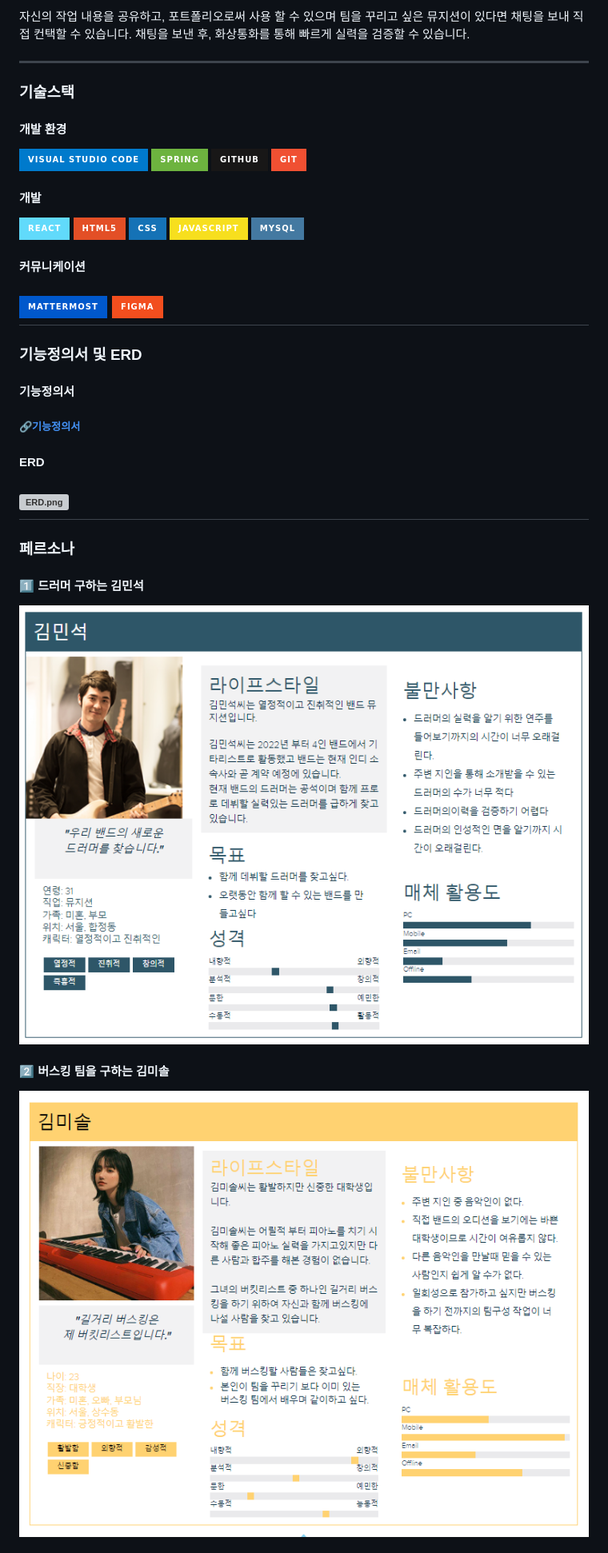
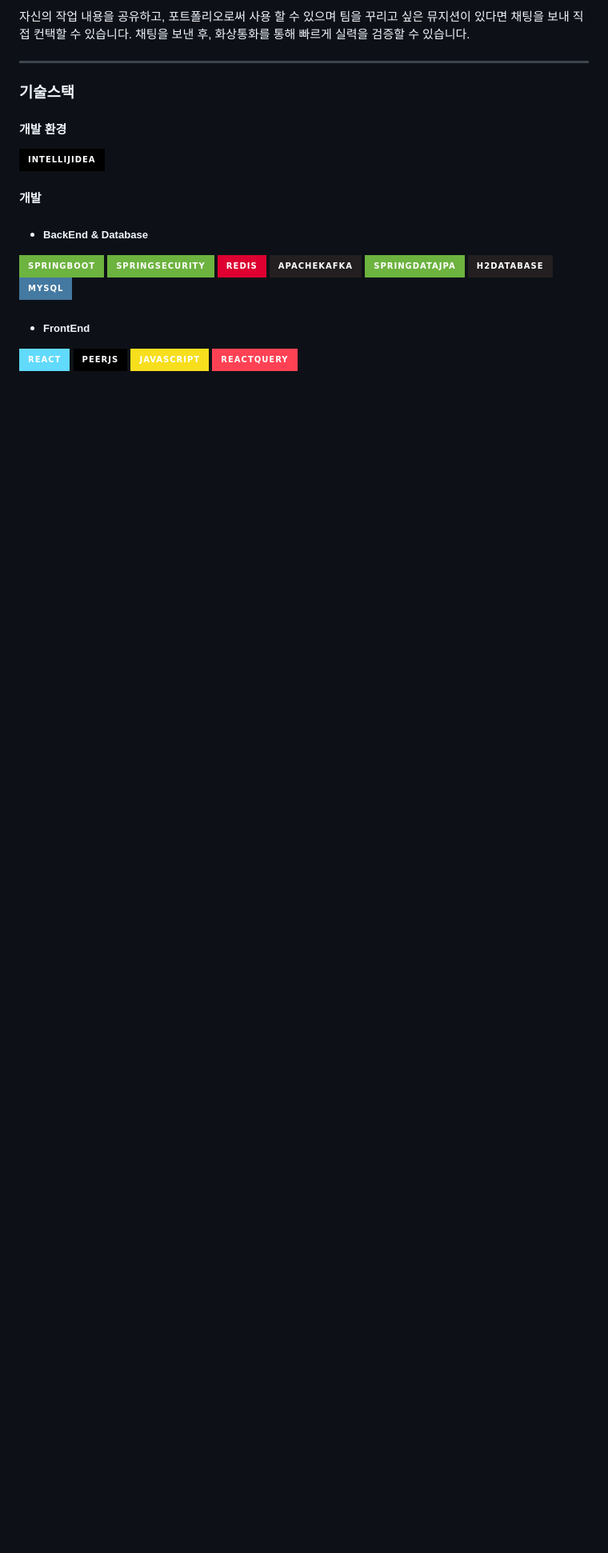
Before and after one commit to bluepeng9/scenergy, a Markdown page: README.md, the part around the change printed below. Shown: that part at 80% size. Drawn GitHub-style; badges without logos; blank space fills up the shorter version; grey boxes are pictures that could not be loaded.

Commit message:
readme: 기술스택 재수정

```diff
--- a/README.md
+++ b/README.md
@@ -47,25 +47,14 @@ SCENE:RGY 서비스를 사용하면, 원하는 뮤지션과 더 쉽고 빠르게
 
 #### 개발 환경
 
-<img src="https://img.shields.io/badge/Visual%20Studio%20Code-007ACC.svg?&style=for-the-badge&logo=Visual%20Studio%20Code&logoColor=white"> <img src="https://img.shields.io/badge/spring-6DB33F?style=for-the-badge&logo=spring&logoColor=white"> <img src="https://img.shields.io/badge/github-181717?style=for-the-badge&logo=github&logoColor=white"> <img src="https://img.shields.io/badge/git-F05032?style=for-the-badge&logo=git&logoColor=white">
+<img src="https://img.shields.io/badge/intellijidea-000000.svg?&style=for-the-badge&logo=intellijidea&logoColor=white">
 
 #### 개발
-<img src="https://img.shields.io/badge/react-61DAFB?style=for-the-badge&logo=react&logoColor=black"> <img src="https://img.shields.io/badge/html5-E34F26?style=for-the-badge&logo=html5&logoColor=white"> <img src="https://img.shields.io/badge/css-1572B6?style=for-the-badge&logo=css3&logoColor=white"> <img src="https://img.shields.io/badge/javascript-F7DF1E?style=for-the-badge&logo=javascript&logoColor=black"> <img src="https://img.shields.io/badge/mysql-4479A1?style=for-the-badge&logo=mysql&logoColor=white">
 
-#### 커뮤니케이션
-<img src="https://img.shields.io/badge/Mattermost-0058CC?style=for-the-badge&logo=Mattermost&logoColor=white"> <img src="https://img.shields.io/badge/Figma-F24E1E?style=for-the-badge&logo=Figma&logoColor=white">
----
-### 기능정의서 및 ERD
+- ##### BackEnd & Database
 
-#### 기능정의서
-##### 🔗[기능정의서](https://docs.google.com/spreadsheets/d/1eb2wqtTxqo4EBiJq_kRAA-wO56QQbC8ycn4FkqmRq-s/edit#gid=2139742202)
-#### ERD
-![ERD.png](docs%2Fimages%2FERD.png)
----
-### 페르소나
-#### 1️⃣ 드러머 구하는 김민석
-![페르소나_김민석.png](docs%2Fimages%2F%ED%8E%98%EB%A5%B4%EC%86%8C%EB%82%98_%EA%B9%80%EB%AF%BC%EC%84%9D.png)
+<img src="https://img.shields.io/badge/springboot-6DB33F?style=for-the-badge&logo=springboot&logoColor=white"> <img src="https://img.shields.io/badge/springsecurity-6DB33F?style=for-the-badge&logo=springsecurity&logoColor=white"> <img src="https://img.shields.io/badge/redis-%23DD0031.svg?style=for-the-badge&logo=redis&logoColor=white"> <img src="https://img.shields.io/badge/apachekafka-231F20?style=for-the-badge&logo=apachekafka&logoColor=white"> <img src="https://img.shields.io/badge/springdatajpa-6DB33F?style=for-the-badge&logo=spring&logoColor=white"> <img src="https://img.shields.io/badge/h2database-231F20?style=for-the-badge&logo=h2database&logoColor=white"> <img src="https://img.shields.io/badge/mysql-4479A1?style=for-the-badge&logo=mysql&logoColor=white">
 
-#### 2️⃣ 버스킹 팀을 구하는 김미솔
-![페르소나_김미솔.png](docs%2Fimages%2F%ED%8E%98%EB%A5%B4%EC%86%8C%EB%82%98_%EA%B9%80%EB%AF%B8%EC%86%94.png)
+- ##### FrontEnd
+<img src="https://img.shields.io/badge/react-61DAFB?style=for-the-badge&logo=react&logoColor=white"> <img src="https://img.shields.io/badge/peerjs-%23000000.svg?style=for-the-badge&logo=peerjs&logoColor=white"> <img src="https://img.shields.io/badge/javascript-F7DF1E?style=for-the-badge&logo=javascript&logoColor=white"> <img src="https://img.shields.io/badge/reactquery-FF4154?style=for-the-badge&logo=reactquery&logoColor=white">
 
```
Also changed, not shown: other parts of README.md (+5 -5 lines).
